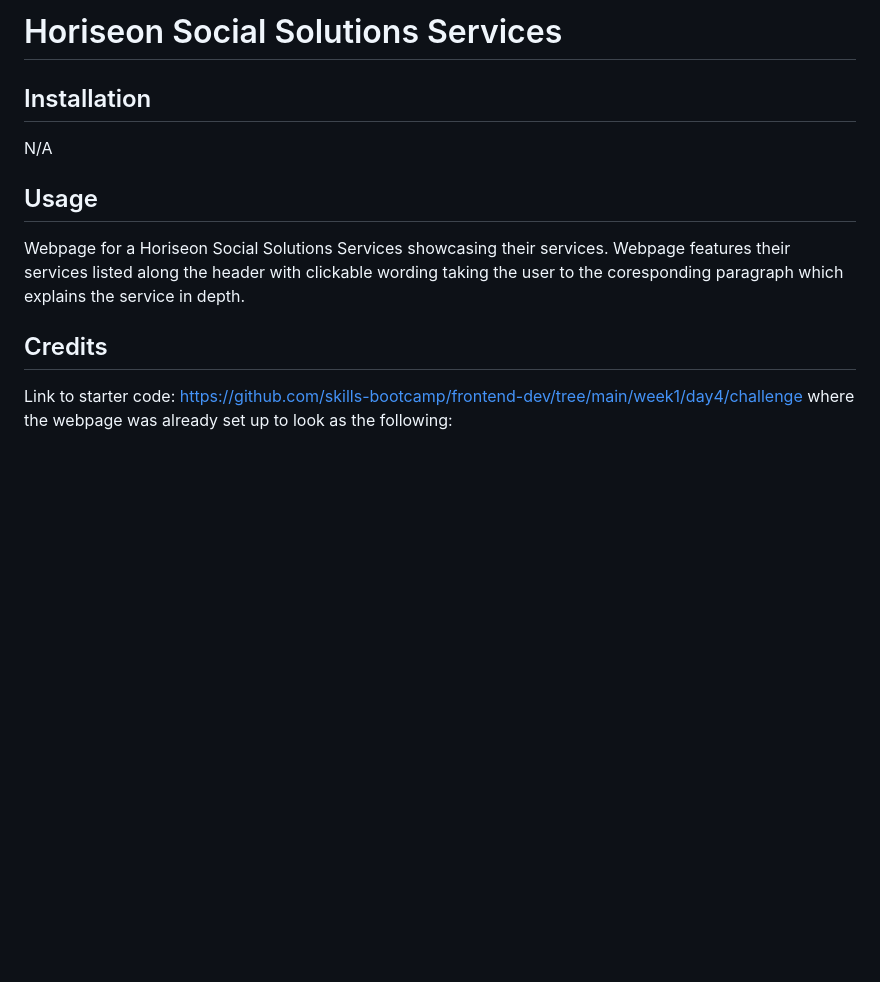
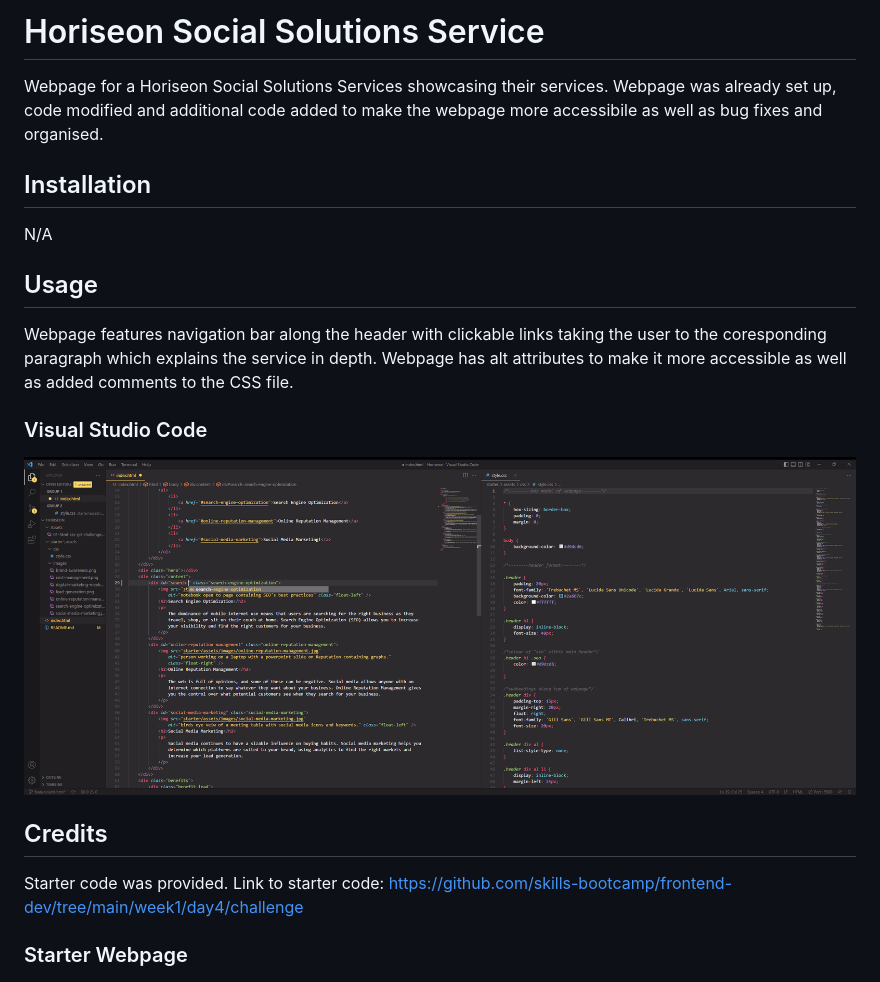
Before and after one commit to AmikerB/Horiseon, a Markdown page: README.md, the part around the change printed below. Rendered like a GitHub page; pictures changed too: starter/assets/images/VS-screenshot.png (added); blank space fills up the shorter version.

Commit message:
README updated and screenshot file added

```diff
--- a/README.md
+++ b/README.md
@@ -1,4 +1,6 @@
-# Horiseon Social Solutions Services
+# Horiseon Social Solutions Service
+
+Webpage for a Horiseon Social Solutions Services showcasing their services. Webpage was already set up, code modified and additional code added to make the webpage more accessibile as well as bug fixes and organised.
 
 ## Installation
 
@@ -6,12 +8,16 @@ N/A
 
 ## Usage
 
-Webpage for a Horiseon Social Solutions Services showcasing their services. Webpage features their services listed along the header with clickable wording taking the user to the coresponding paragraph which explains the service in depth.
+Webpage features navigation bar along the header with clickable links taking the user to the coresponding paragraph which explains the service in depth. Webpage has alt attributes to make it more accessible as well as added comments to the CSS file.
+
+### Visual Studio Code
+![alt text](starter/assets/images/VS-screenshot.png)
 
 ## Credits
 
-Link to starter code: https://github.com/skills-bootcamp/frontend-dev/tree/main/week1/day4/challenge
-where the webpage was already set up to look as the following:
+Starter code was provided. Link to starter code: https://github.com/skills-bootcamp/frontend-dev/tree/main/week1/day4/challenge
+
+### Starter Webpage
 
 ![The Horiseon webpage includes a navigation bar, a header image, and cards with text and images at the bottom of the page.](Assets/01-html-css-git-challenge-demo.png)
 
```
Also changed, not shown: other parts of README.md (+2 -2 lines), Challenge-Guide.md (deleted, +0 -42 lines), Good-README-Guide.md (deleted, +0 -84 lines).
